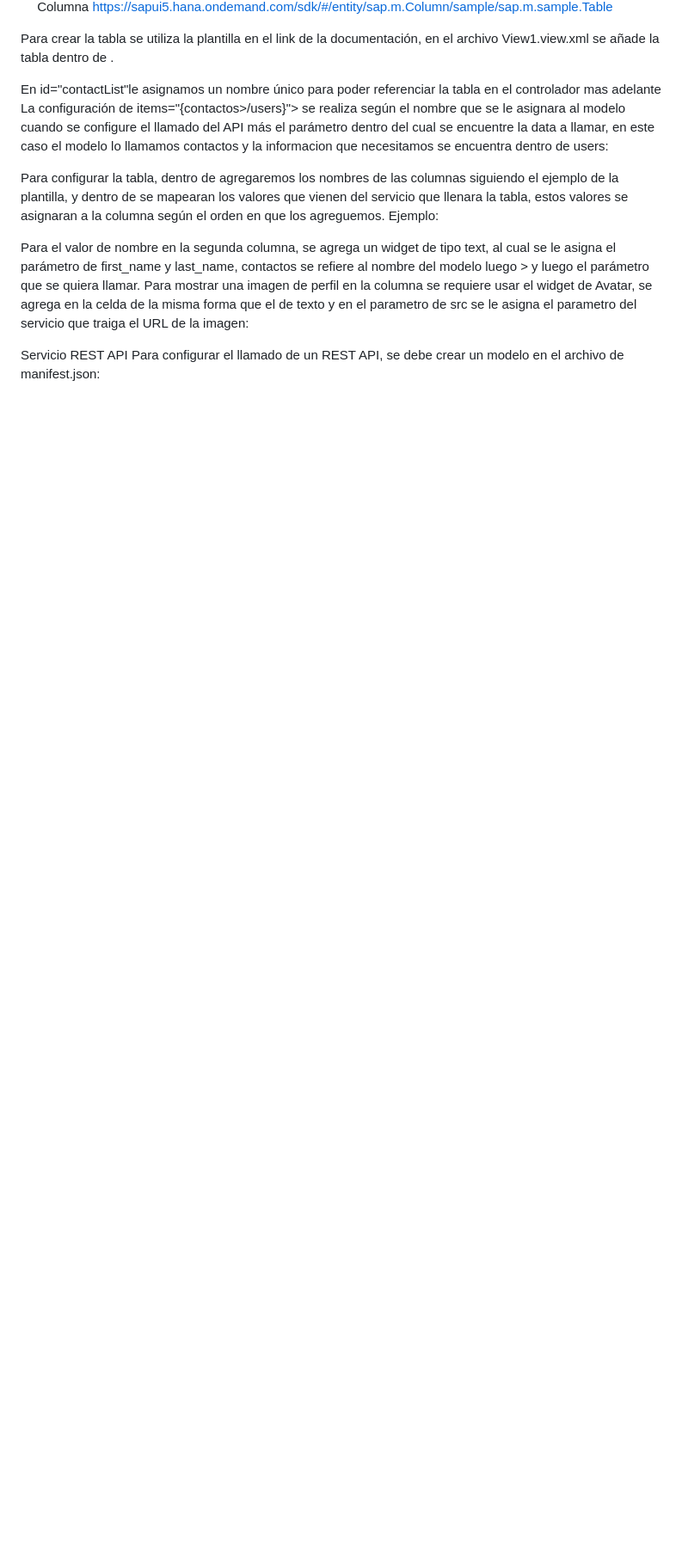
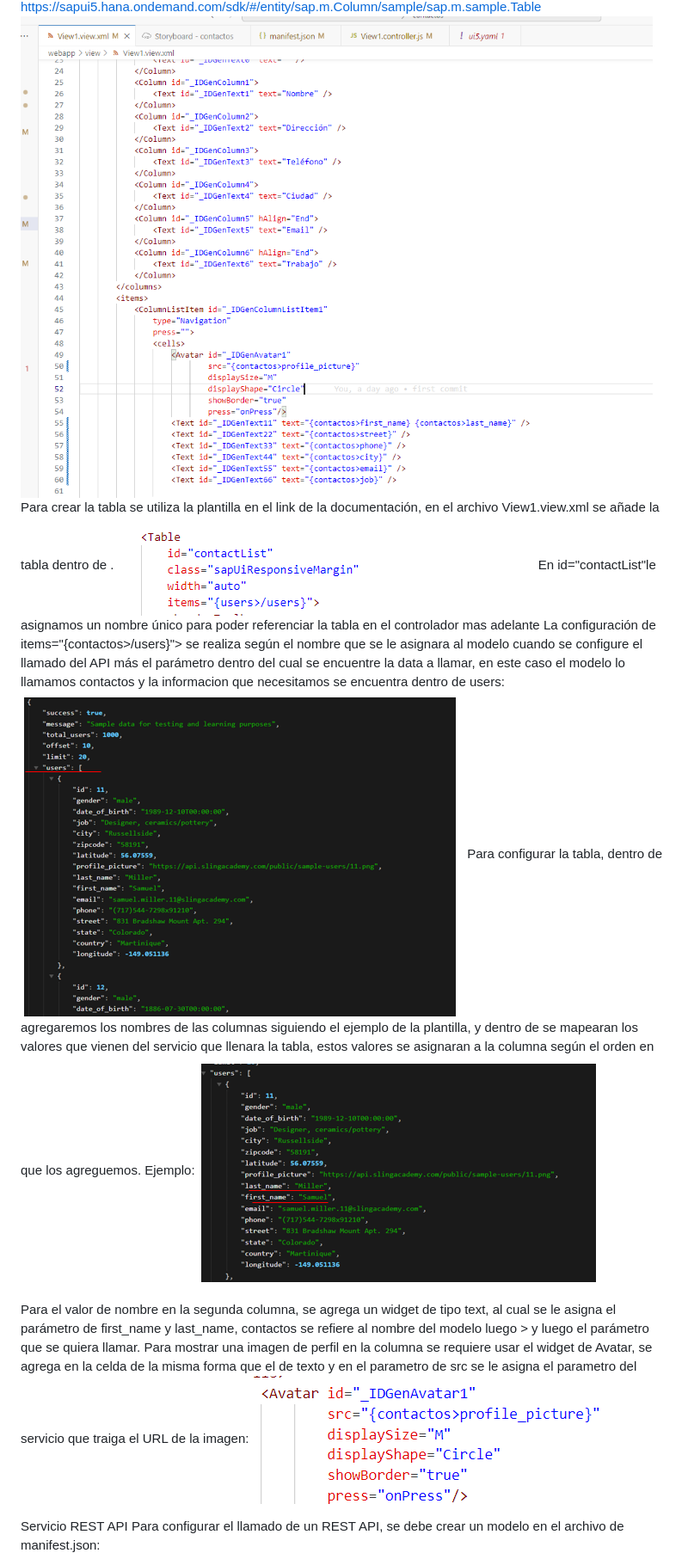
Before and after one commit to robertrivero/contactos, a Markdown page: README.md, the part around the change printed below. Shown: that part at 86% size. Drawn GitHub-style; blank space fills up the shorter version.

```diff
--- a/README.md
+++ b/README.md
@@ -6,21 +6,21 @@ Luego de crear el proyecto de Fiori en el Business Application Studio se encontr
 
 Columna
 https://sapui5.hana.ondemand.com/sdk/#/entity/sap.m.Column/sample/sap.m.sample.Table
-
+ ![Screenshot](imagenes/columna.png)
 Para crear la tabla se utiliza la plantilla en el link de la documentación, en el archivo View1.view.xml se añade la tabla dentro de  <Page id="page" title="{i18n>title}">.
-
+ ![Screenshot](imagenes/tabla.png)
 En id="contactList"le asignamos un nombre único para poder referenciar la tabla en el controlador mas adelante
 La configuración de items="{contactos>/users}"> se realiza según el nombre que se le asignara al modelo cuando se configure el llamado del API más el parámetro dentro del cual se encuentre la data a llamar, en este caso el modelo lo llamamos contactos y la informacion que necesitamos se encuentra dentro de users:
-
+ ![Screenshot](imagenes/json1.png)
 Para configurar la tabla, dentro de <columns> agregaremos los nombres de las columnas siguiendo el ejemplo de la plantilla, y dentro de <cells> se mapearan los valores que vienen del servicio que llenara la tabla, estos valores se asignaran a la columna según el orden en que los agreguemos.
 Ejemplo:
-
+ ![Screenshot](imagenes/json2.png)
 
 <Text id="_IDGenText11" text="{contactos>first_name} {contactos>last_name}" />
 
 Para el valor de nombre en la segunda columna, se agrega un widget de tipo text, al cual se le asigna el parámetro de first_name y last_name, contactos se refiere al nombre del modelo luego > y luego el parámetro que se quiera llamar.
 Para mostrar una imagen de perfil en la columna se requiere usar el widget de Avatar, se agrega en la celda de la misma forma que el de texto y en el parametro de src se le asigna el parametro del servicio que traiga el URL de la imagen:
-
+ ![Screenshot](imagenes/avatar.png)
 
 
 Servicio REST API
```
Also changed, not shown: other parts of README.md (+11 -9 lines).
